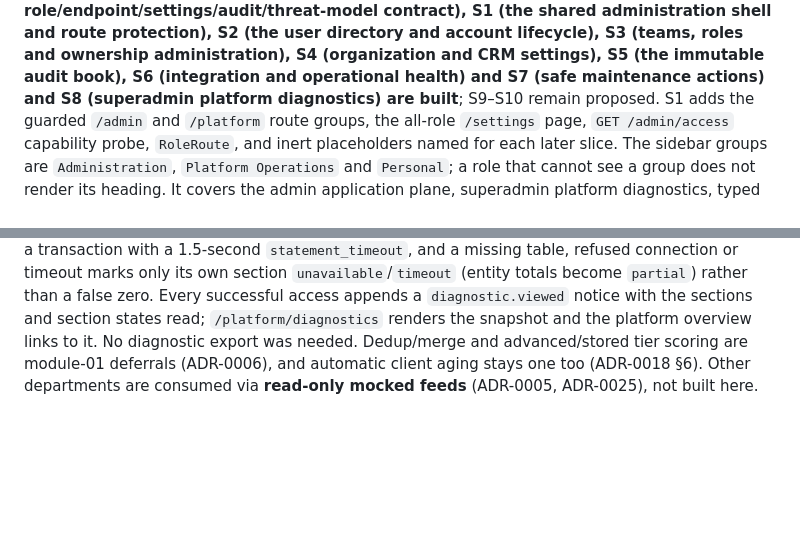
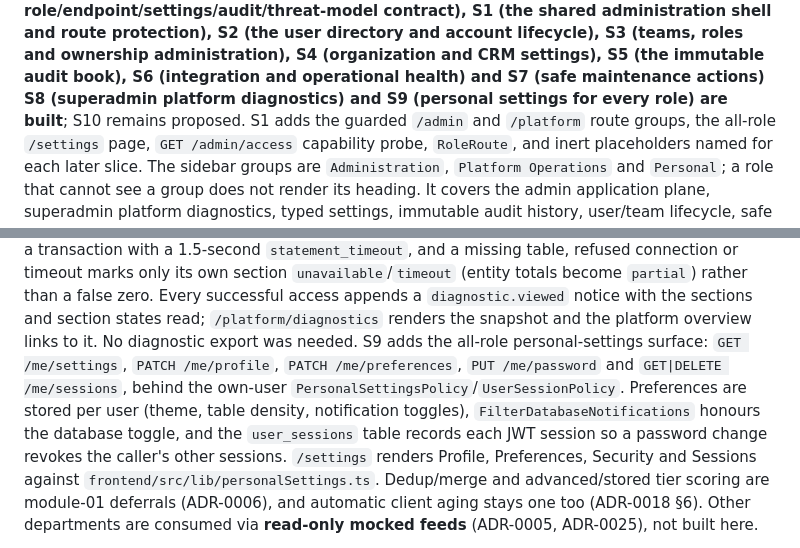
Before and after one commit to richardluyangborja/capstone-research-project, a Markdown page: AGENTS.md, 2 parts joined by grey strips. Rendered like a GitHub page; blank space fills up the shorter version.

Commit message:
docs(module-08): record the S9 personal-settings slice

```diff
--- a/AGENTS.md
+++ b/AGENTS.md
@@ -827,7 +827,8 @@ summaries, message drafting) are future submodules.
 shell and route protection), S2 (the user directory and account lifecycle), S3 (teams, roles and
 ownership administration), S4 (organization and CRM settings), S5 (the immutable audit book),
 S6 (integration and operational health) and S7 (safe maintenance actions)
-and S8 (superadmin platform diagnostics) are built**; S9–S10 remain proposed.
+S8 (superadmin platform diagnostics) and S9 (personal settings for every role) are built**; S10
+remains proposed.
 S1 adds the guarded `/admin` and `/platform` route groups, the all-role `/settings` page,
 `GET /admin/access` capability probe, `RoleRoute`, and inert placeholders named for each later
 slice. The sidebar groups are `Administration`, `Platform Operations` and `Personal`; a role that
@@ -927,6 +928,12 @@ or timeout marks only its own section `unavailable`/`timeout` (entity totals bec
 than a false zero. Every successful access appends a `diagnostic.viewed` notice with the sections and
 section states read; `/platform/diagnostics` renders the snapshot and the platform overview links to
 it. No diagnostic export was needed.
+S9 adds the all-role personal-settings surface: `GET /me/settings`, `PATCH /me/profile`,
+`PATCH /me/preferences`, `PUT /me/password` and `GET|DELETE /me/sessions`, behind the own-user
+`PersonalSettingsPolicy`/`UserSessionPolicy`. Preferences are stored per user (theme, table density,
+notification toggles), `FilterDatabaseNotifications` honours the database toggle, and the `user_sessions`
+table records each JWT session so a password change revokes the caller's other sessions. `/settings`
+renders Profile, Preferences, Security and Sessions against `frontend/src/lib/personalSettings.ts`.
 Dedup/merge and advanced/stored tier scoring are module-01 deferrals
 (ADR-0006), and automatic client aging stays one too (ADR-0018 §6). Other departments are consumed via
 **read-only mocked feeds** (ADR-0005, ADR-0025), not built here.
```
